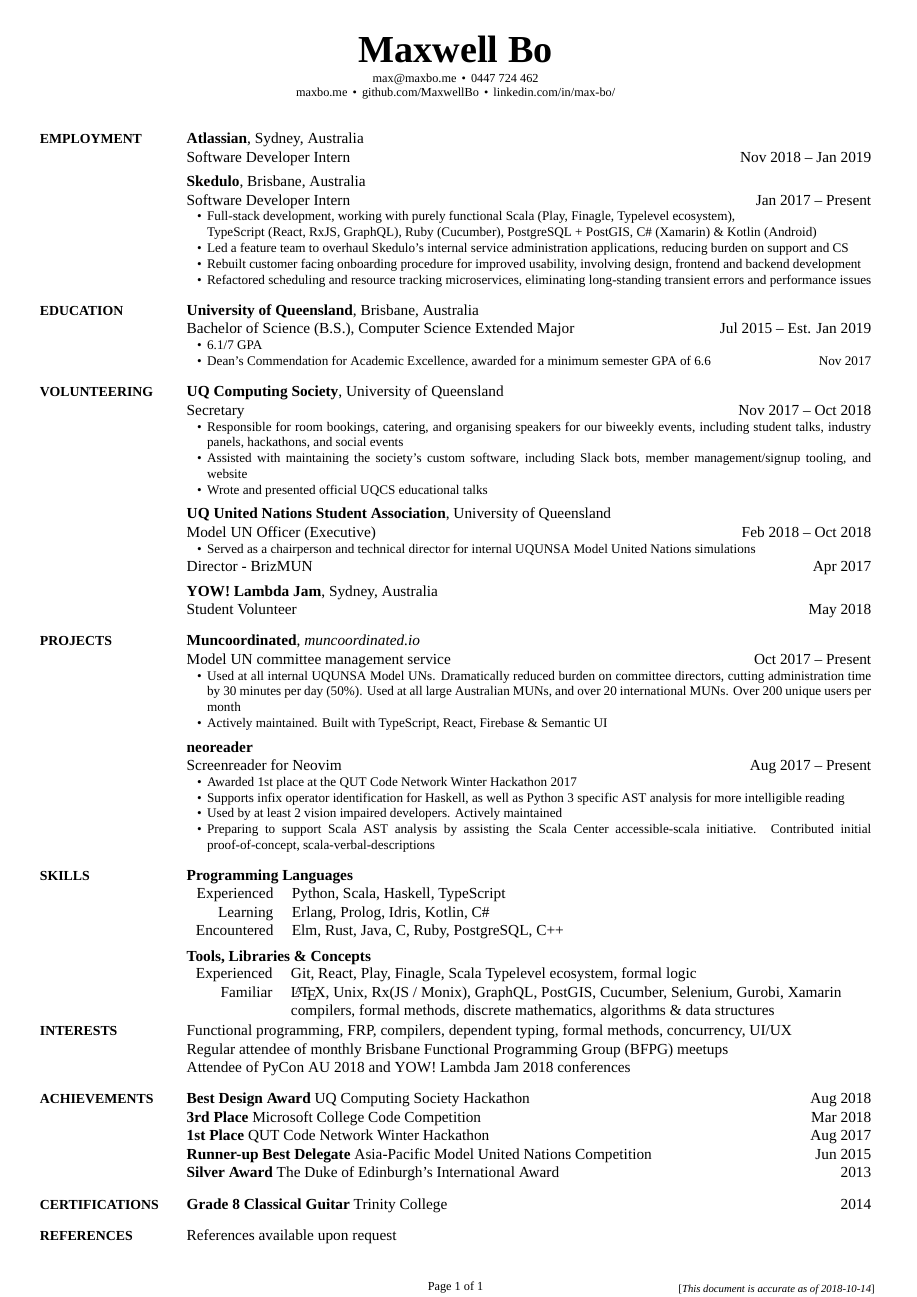
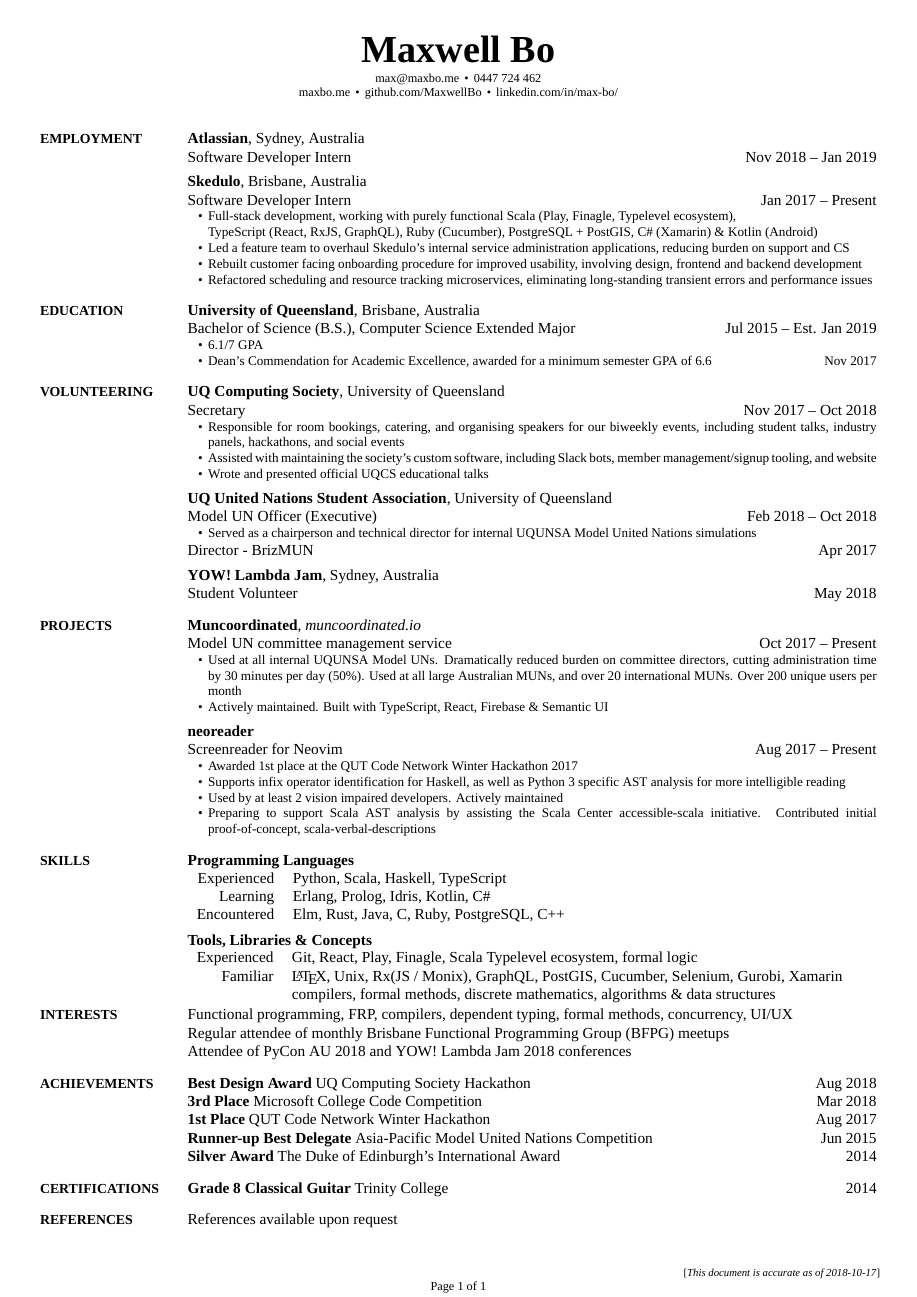
Before and after one commit to MaxwellBo/Resume, a LaTeX CV (Maxwell_Bo_Resume.tex, which reads CV-Preamble.tex): the whole page. The pictures show the PDF file Maxwell_Bo_Resume.pdf that the author committed with the source.

Commit message:
Update dates

```diff
--- a/CV-Preamble.tex
+++ b/CV-Preamble.tex
@@ -11,7 +11,7 @@
 % Geometry package for page margins.
 \usepackage[
 left=0.25in, % was 0.7
-right=0.30in, % was 0.7
+right=0.25in, % was 0.7
 top=0.19in, % was 0.
 bottom=0.13in, % was 0.55
 nohead,
--- a/Maxwell_Bo_Resume.tex
+++ b/Maxwell_Bo_Resume.tex
@@ -290,7 +290,7 @@
 
 \par \textbf{Silver Award}
 \href{http://www.dukeofed.com.au/}{The Duke of Edinburgh’s International Award}
-\hfill \DatestampY{2013}
+\hfill \DatestampY{2014}
 
 % \href{https://www.youngendeavour.gov.au/}{\textbf{Young Endeavour}} \hfill \DatestampY{2013}
 % \begin{detail}
```
Also changed, not shown: Maxwell_Bo_Resume.pdf.
